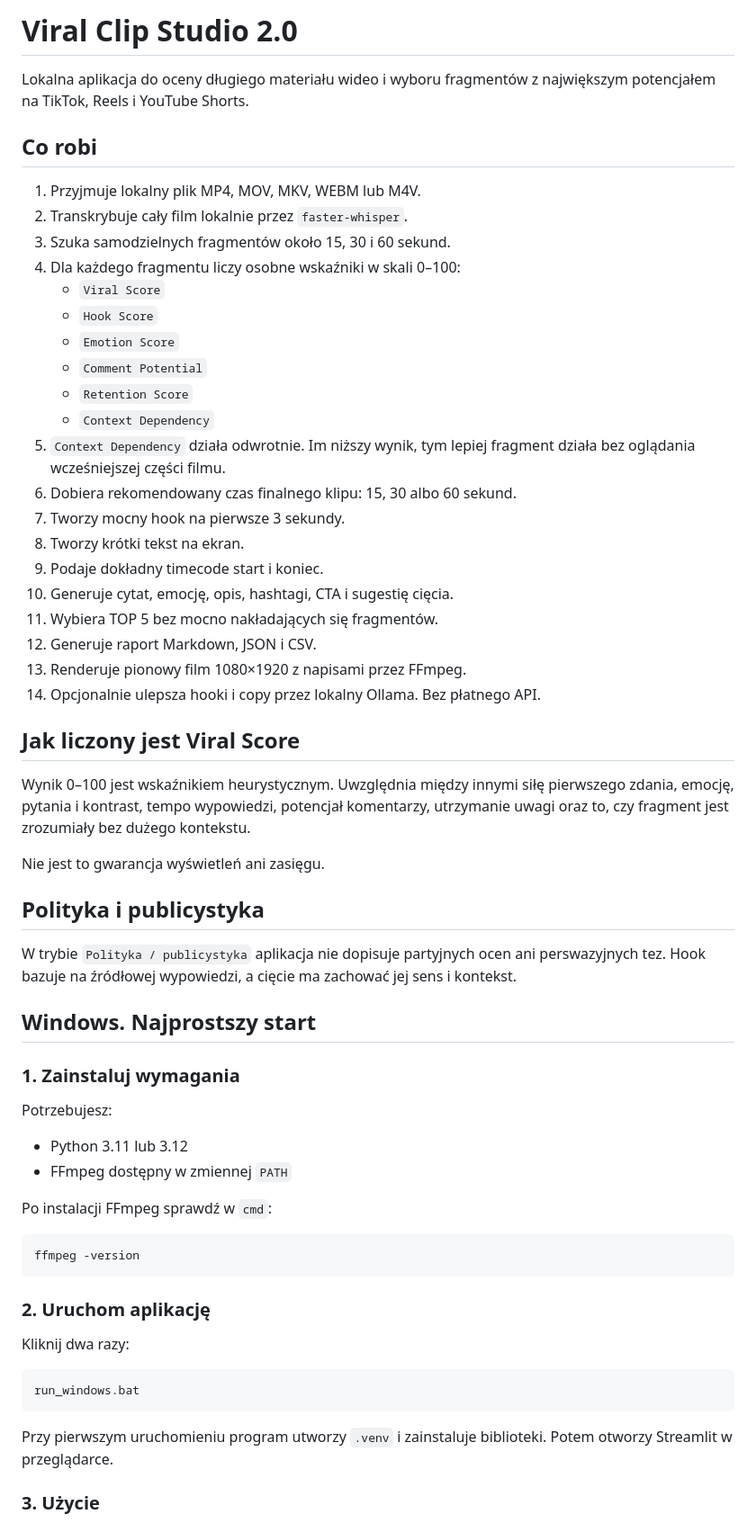
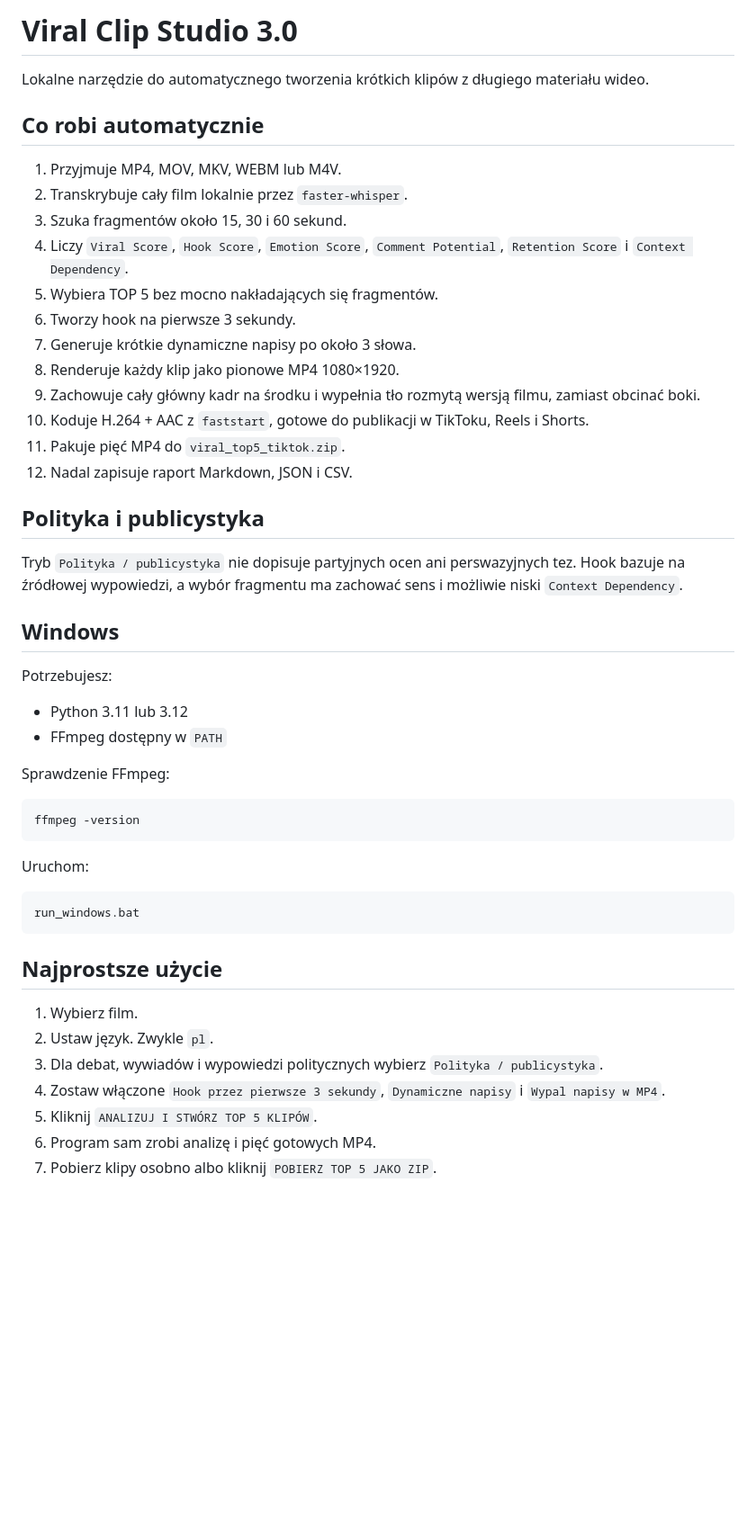
Before and after one commit to BabelBoost/CLIP, a Markdown page: tools/viral-clip-studio/README.md, the part around one of its changes. Shown at 90% size. Rendered like a GitHub page; blank space fills up the shorter version.

Commit message:
docs: update Viral Clip Studio 3.0 workflow

````diff
--- a/tools/viral-clip-studio/README.md
+++ b/tools/viral-clip-studio/README.md
@@ -1,64 +1,52 @@
-# Viral Clip Studio 2.0
+# Viral Clip Studio 3.0
 
-Lokalna aplikacja do oceny długiego materiału wideo i wyboru fragmentów z największym potencjałem na TikTok, Reels i YouTube Shorts.
+Lokalne narzędzie do automatycznego tworzenia krótkich klipów z długiego materiału wideo.
 
-## Co robi
+## Co robi automatycznie
 
-1. Przyjmuje lokalny plik MP4, MOV, MKV, WEBM lub M4V.
+1. Przyjmuje MP4, MOV, MKV, WEBM lub M4V.
 2. Transkrybuje cały film lokalnie przez `faster-whisper`.
-3. Szuka samodzielnych fragmentów około 15, 30 i 60 sekund.
-4. Dla każdego fragmentu liczy osobne wskaźniki w skali 0–100:
-   - `Viral Score`
-   - `Hook Score`
-   - `Emotion Score`
-   - `Comment Potential`
-   - `Retention Score`
-   - `Context Dependency`
-5. `Context Dependency` działa odwrotnie. Im niższy wynik, tym lepiej fragment działa bez oglądania wcześniejszej części filmu.
-6. Dobiera rekomendowany czas finalnego klipu: 15, 30 albo 60 sekund.
-7. Tworzy mocny hook na pierwsze 3 sekundy.
-8. Tworzy krótki tekst na ekran.
-9. Podaje dokładny timecode start i koniec.
-10. Generuje cytat, emocję, opis, hashtagi, CTA i sugestię cięcia.
-11. Wybiera TOP 5 bez mocno nakładających się fragmentów.
-12. Generuje raport Markdown, JSON i CSV.
-13. Renderuje pionowy film 1080×1920 z napisami przez FFmpeg.
-14. Opcjonalnie ulepsza hooki i copy przez lokalny Ollama. Bez płatnego API.
-
-## Jak liczony jest Viral Score
-
-Wynik 0–100 jest wskaźnikiem heurystycznym. Uwzględnia między innymi siłę pierwszego zdania, emocję, pytania i kontrast, tempo wypowiedzi, potencjał komentarzy, utrzymanie uwagi oraz to, czy fragment jest zrozumiały bez dużego kontekstu.
-
-Nie jest to gwarancja wyświetleń ani zasięgu.
+3. Szuka fragmentów około 15, 30 i 60 sekund.
+4. Liczy `Viral Score`, `Hook Score`, `Emotion Score`, `Comment Potential`, `Retention Score` i `Context Dependency`.
+5. Wybiera TOP 5 bez mocno nakładających się fragmentów.
+6. Tworzy hook na pierwsze 3 sekundy.
+7. Generuje krótkie dynamiczne napisy po około 3 słowa.
+8. Renderuje każdy klip jako pionowe MP4 1080×1920.
+9. Zachowuje cały główny kadr na środku i wypełnia tło rozmytą wersją filmu, zamiast obcinać boki.
+10. Koduje H.264 + AAC z `faststart`, gotowe do publikacji w TikToku, Reels i Shorts.
+11. Pakuje pięć MP4 do `viral_top5_tiktok.zip`.
+12. Nadal zapisuje raport Markdown, JSON i CSV.
 
 ## Polityka i publicystyka
 
-W trybie `Polityka / publicystyka` aplikacja nie dopisuje partyjnych ocen ani perswazyjnych tez. Hook bazuje na źródłowej wypowiedzi, a cięcie ma zachować jej sens i kontekst.
+Tryb `Polityka / publicystyka` nie dopisuje partyjnych ocen ani perswazyjnych tez. Hook bazuje na źródłowej wypowiedzi, a wybór fragmentu ma zachować sens i możliwie niski `Context Dependency`.
 
-## Windows. Najprostszy start
-
-### 1. Zainstaluj wymagania
+## Windows
 
 Potrzebujesz:
 
 - Python 3.11 lub 3.12
-- FFmpeg dostępny w zmiennej `PATH`
+- FFmpeg dostępny w `PATH`
 
-Po instalacji FFmpeg sprawdź w `cmd`:
+Sprawdzenie FFmpeg:
 
 ```bat
 ffmpeg -version
 ```
 
-### 2. Uruchom aplikację
-
-Kliknij dwa razy:
+Uruchom:
 
 ```text
 run_windows.bat
 ```
 
-Przy pierwszym uruchomieniu program utworzy `.venv` i zainstaluje biblioteki. Potem otworzy Streamlit w przeglądarce.
+## Najprostsze użycie
 
-### 3. Użycie
+1. Wybierz film.
+2. Ustaw język. Zwykle `pl`.
+3. Dla debat, wywiadów i wypowiedzi politycznych wybierz `Polityka / publicystyka`.
+4. Zostaw włączone `Hook przez pierwsze 3 sekundy`, `Dynamiczne napisy` i `Wypal napisy w MP4`.
+5. Kliknij `ANALIZUJ I STWÓRZ TOP 5 KLIPÓW`.
+6. Program sam zrobi analizę i pięć gotowych MP4.
+7. Pobierz klipy osobno albo kliknij `POBIERZ TOP 5 JAKO ZIP`.
 
````
Also changed, not shown: other parts of tools/viral-clip-studio/README.md (+45 -28 lines).
